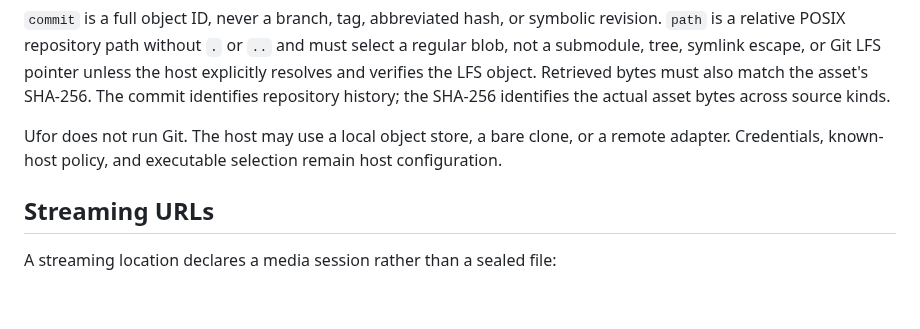
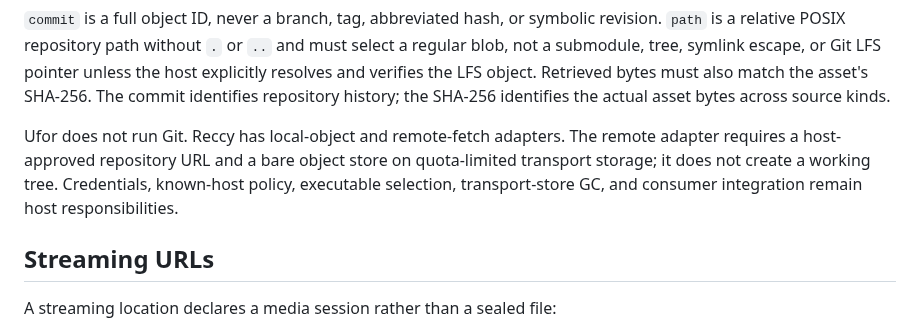
Before and after one commit to rec/ufor, a Markdown page: plan/url-paths.md, the part around the change. Drawn GitHub-style; blank space fills up the shorter version.

```diff
--- a/plan/url-paths.md
+++ b/plan/url-paths.md
@@ -103,9 +103,11 @@ unless the host explicitly resolves and verifies the LFS object. Retrieved bytes
 must also match the asset's SHA-256. The commit identifies repository history;
 the SHA-256 identifies the actual asset bytes across source kinds.
 
-Ufor does not run Git. The host may use a local object store, a bare clone, or a
-remote adapter. Credentials, known-host policy, and executable selection remain
-host configuration.
+Ufor does not run Git. Reccy has local-object and remote-fetch adapters. The
+remote adapter requires a host-approved repository URL and a bare object store
+on quota-limited transport storage; it does not create a working tree.
+Credentials, known-host policy, executable selection, transport-store GC, and
+consumer integration remain host responsibilities.
 
 ## Streaming URLs
 
```
Also changed, not shown: plan/asset-cache.md (+12 -5 lines).
